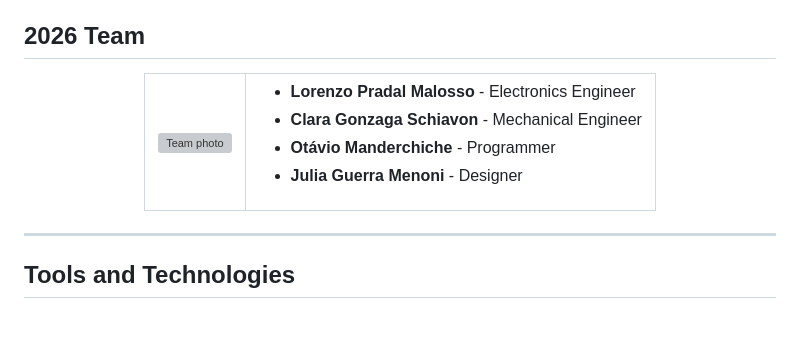
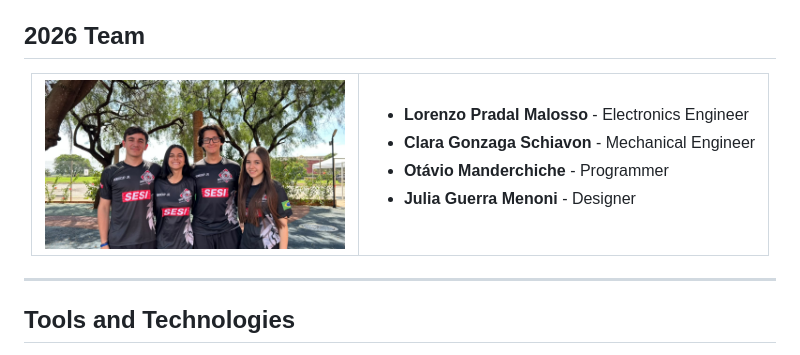
Before and after one commit to sesichangemakers/RobocupJunior_SoccerInfrared_ChangeMakers_2026, a Markdown page: README.md, the part around the change. GitHub-like rendering; pictures changed too: images/2026_Team.jpeg (added); blank space fills up the shorter version; grey boxes are pictures that could not be loaded.

Commit message:
READMEs update and picture uploading. MISSING: "Hardware"

```diff
--- a/README.md
+++ b/README.md
@@ -13,7 +13,7 @@
   <table>
     <tr>
       <td>
-        <img src="/src/images/2026_Team.jpg" alt="Team photo" title="Team photo" width="300px">
+        <img src="images/2026_Team.jpeg" alt="Team photo" title="Team photo" width="300px">
       </td>
       <td style="text-align: center;">
         <ul>
```
Also changed, not shown: Soccer_Infrared_2026/README.md (added, +18 -0 lines), images/2026_Team.jpg (deleted).
